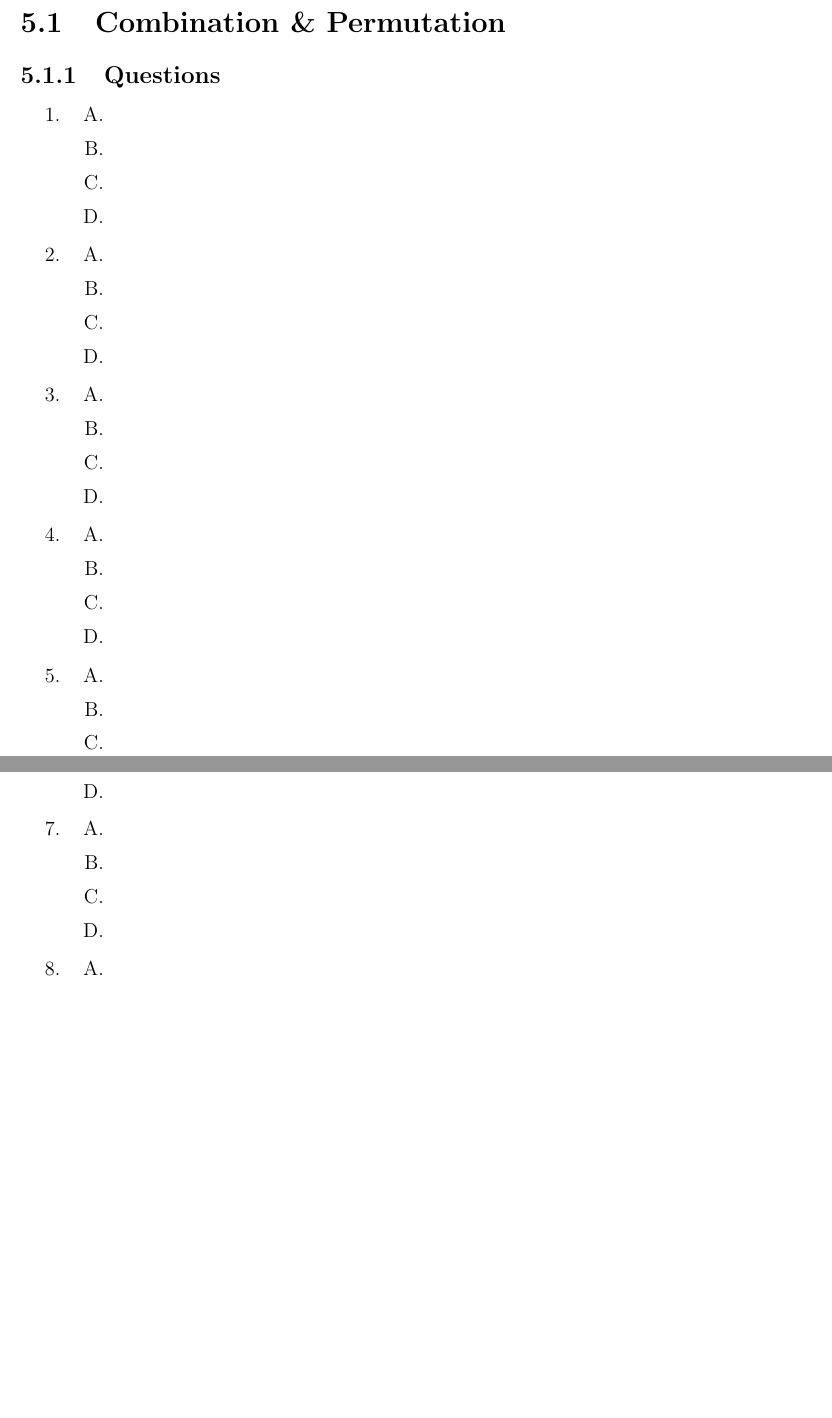
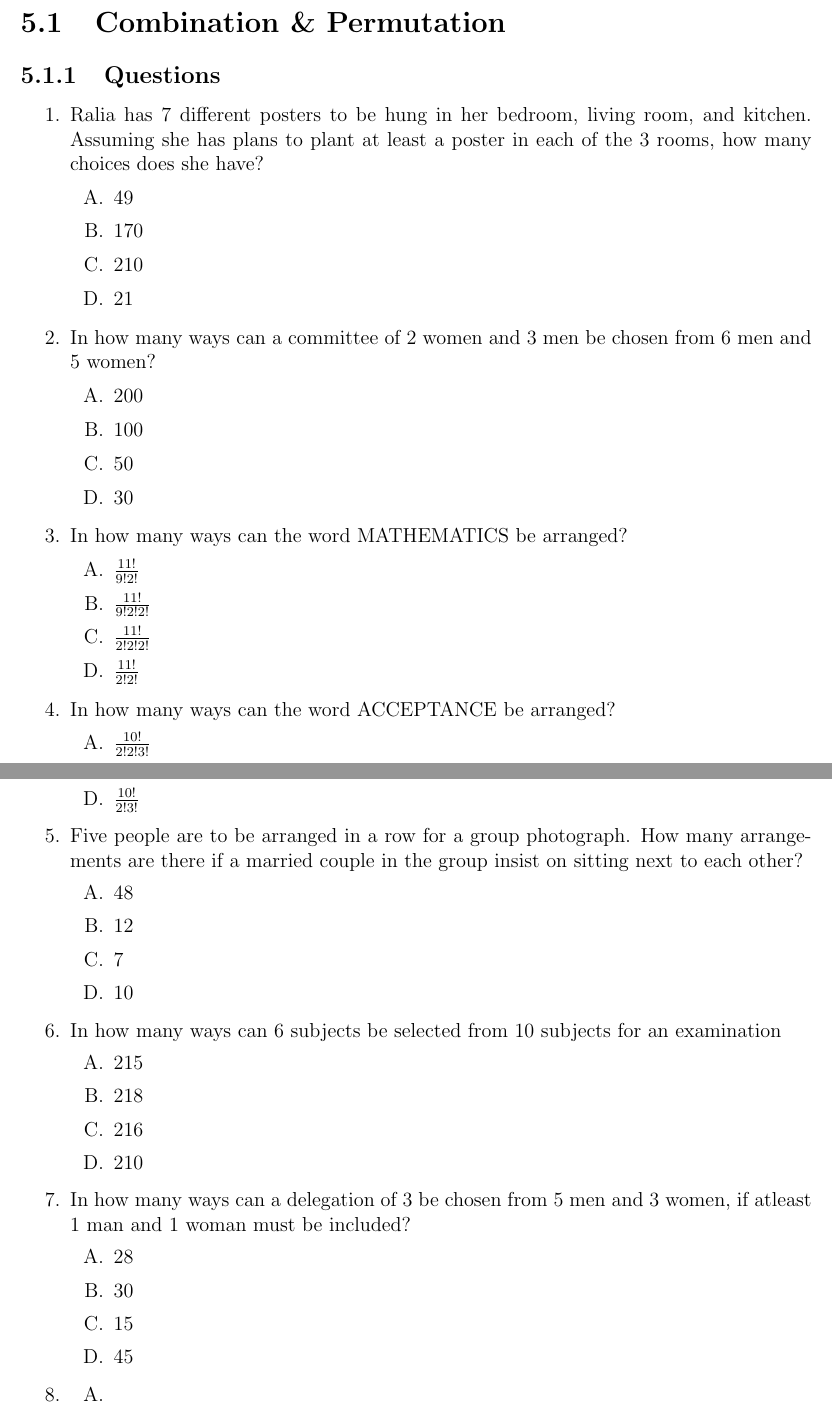
Before and after one commit to ayodejiades/mathBook, a LaTeX book (mathBook.tex, which reads combinatorics.tex): two parts of pages 29 and 30 of 56, joined at a grey line, cut so that both start at the same text, the shorter picture padded with empty space. Compiled offline with pdfLaTeX.

Commit message:
update combinatorics

```diff
--- a/combinatorics.tex
+++ b/combinatorics.tex
@@ -2,40 +2,40 @@
 \section{Combination \& Permutation}
 \subsection{Questions}
 \begin{enumerate}[label={\arabic*.}]
-\item
+\item Ralia has \(7\) different posters to be hung in her bedroom, living room, and kitchen. Assuming she has plans to plant at least a poster in each of the \(3\) rooms, how many choices does she have?
 	\begin{enumerate}[label={\Alph*.}]
-	\item \(\)
-	\item \(\)
-	\item \(\)
-	\item \(\)
+	\item \(49\)
+	\item \(170\)
+	\item \(210\)
+	\item \(21\)
 	\end{enumerate}
-\item
+\item In how many ways can a committee of \(2\) women and \(3\) men be chosen from \(6\) men and \(5\) women?
 	\begin{enumerate}[label={\Alph*.}]
-	\item \(\)
-	\item \(\)
-	\item \(\)
-	\item \(\)
+	\item \(200\)
+	\item \(100\)
+	\item \(50\)
+	\item \(30\)
 	\end{enumerate}
-\item
+\item In how many ways can the word MATHEMATICS be arranged?
 	\begin{enumerate}[label={\Alph*.}]
-	\item \(\)
-	\item \(\)
-	\item \(\)
-	\item \(\)
+	\item \(\frac{11!}{9!2!}\)
+	\item \(\frac{11!}{9!2!2!}\)
+	\item \(\frac{11!}{2!2!2!}\)
+	\item \(\frac{11!}{2!2!}\)
 	\end{enumerate}
-\item
+\item In how many ways can the word ACCEPTANCE be arranged?
 	\begin{enumerate}[label={\Alph*.}]
-	\item \(\)
-	\item \(\)
-	\item \(\)
-	\item \(\)
+	\item \(\frac{10!}{2!2!3!}\)
+	\item \(\frac{10!}{2!2!}\)
+	\item \(10!\)
+	\item \(\frac{10!}{2!3!}\)
 	\end{enumerate}
-\item
+\item Five people are to be arranged in a row for a group photograph. How many arrangements are there if a married couple in the group insist on sitting next to each other?
 	\begin{enumerate}[label={\Alph*.}]
-	\item \(\)
-	\item \(\)
-	\item \(\)
-	\item \(\)
+	\item \(48\)
+	\item \(12\)
+	\item \(7\)
+	\item \(10\)
 	\end{enumerate}
-\item
+\item In how many ways can \(6\) subjects be selected from \(10\) subjects for an examination
 	\begin{enumerate}[label={\Alph*.}]
@@ -45,11 +42,14 @@
-	\item \(\)
+	\item \(215\)
+	\item \(218\)
+	\item \(216\)
+	\item \(210\)
 	\end{enumerate}
-\item
+\item In how many ways can a delegation of \(3\) be chosen from \(5\) men and \(3\) women, if atleast \(1\) man and \(1\) woman must be included?
 	\begin{enumerate}[label={\Alph*.}]
-	\item \(\)
-	\item \(\)
-	\item \(\)
-	\item \(\)
+	\item \(28\)
+	\item \(30\)
+	\item \(15\)
+	\item \(45\)
 	\end{enumerate}
 \item
 	\begin{enumerate}[label={\Alph*.}]
```
Also changed, not shown: combinatorics.tex (3 more changed lines).
